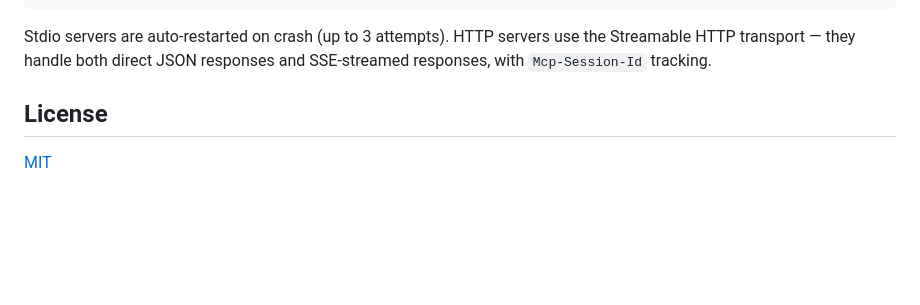
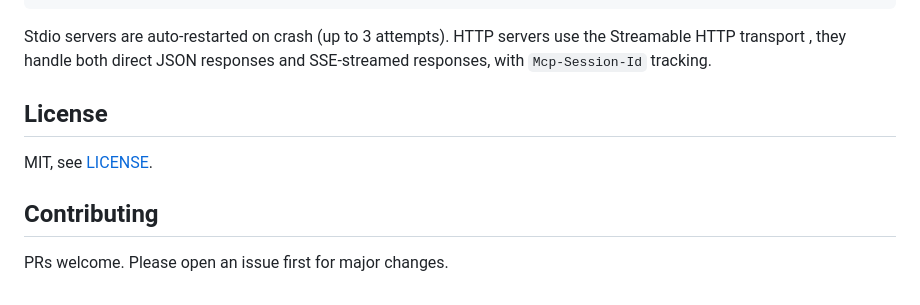
Before and after one commit to andrewthecodertx/enchanter, a Markdown page: README.md, the part around one of its changes. GitHub-like rendering; blank space fills up the shorter version.

Commit message:
Standardize README: uniform License and Contributing sections

````diff
--- a/README.md
+++ b/README.md
@@ -384,9 +384,13 @@ mcp:
 ```
 
 Stdio servers are auto-restarted on crash (up to 3 attempts). HTTP servers
-use the Streamable HTTP transport — they handle both direct JSON responses
+use the Streamable HTTP transport ,  they handle both direct JSON responses
 and SSE-streamed responses, with `Mcp-Session-Id` tracking.
 
 ## License
 
-[MIT](LICENSE)
+MIT, see [LICENSE](LICENSE).
+
+## Contributing
+
+PRs welcome. Please open an issue first for major changes.
````
Also changed, not shown: other parts of README.md (+18 -18 lines).
